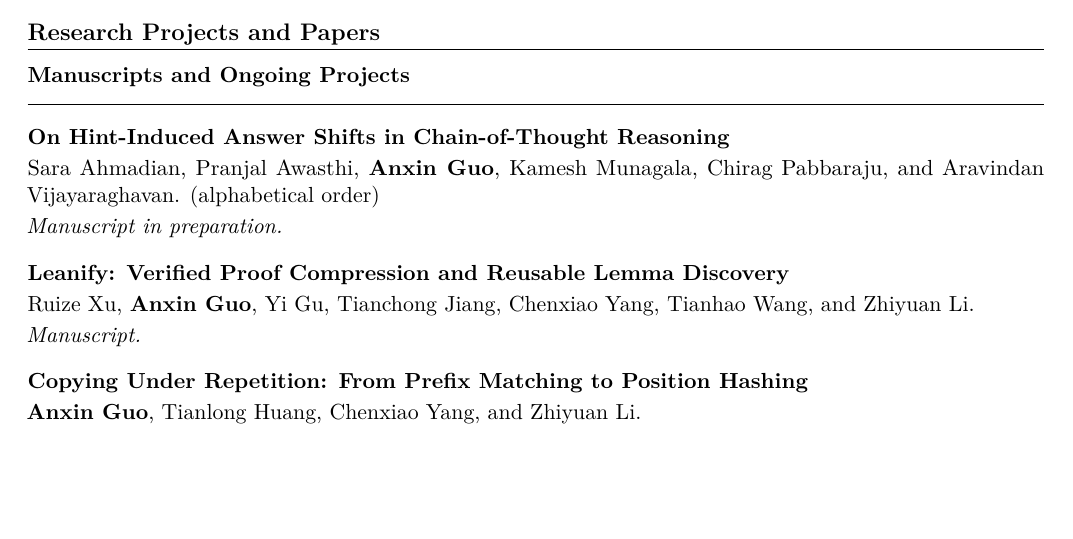
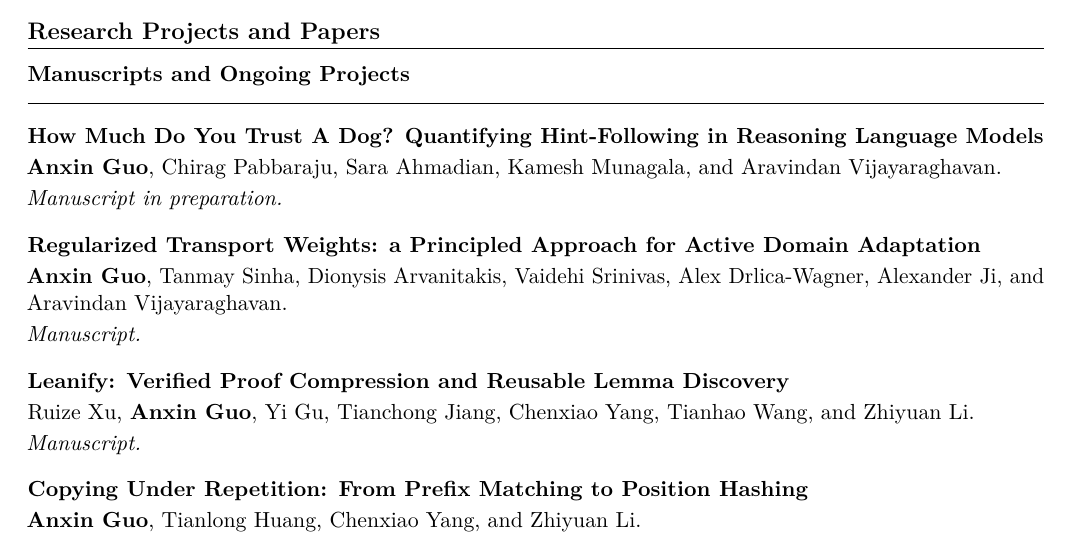
Before and after one commit to bobeatslollipop/bobeatslollipop.github.io, a LaTeX CV (cv/full_cv.tex): part of page 1 of 3, cut so that both start at the same text, the shorter picture padded with empty space. Compiled offline with pdfLaTeX.

Commit message:
Update hint-following manuscript and add RTW to CV

```diff
--- a/cv/full_cv.tex
+++ b/cv/full_cv.tex
@@ -91,9 +91,16 @@ Theoretical computer science and the theoretical foundations of machine learning
 \subsection*{Manuscripts and Ongoing Projects}
 
 \paperentry
-{On Hint-Induced Answer Shifts in Chain-of-Thought Reasoning}
-{Sara Ahmadian, Pranjal Awasthi, \textbf{Anxin Guo}, Kamesh Munagala, Chirag Pabbaraju, and Aravindan Vijayaraghavan. (alphabetical order)}
+{How Much Do You Trust A Dog? Quantifying Hint-Following in Reasoning Language Models}
+{\textbf{Anxin Guo}, Chirag Pabbaraju, Sara Ahmadian, Kamesh Munagala, and Aravindan Vijayaraghavan.}
 {Manuscript in preparation.}
+{}
+\papersep
+
+\paperentry
+{Regularized Transport Weights: a Principled Approach for Active Domain Adaptation}
+{\textbf{Anxin Guo}, Tanmay Sinha, Dionysis Arvanitakis, Vaidehi Srinivas, Alex Drlica-Wagner, Alexander Ji, and Aravindan Vijayaraghavan.}
+{Manuscript.}
 {}
 \papersep
 
```
Also changed, not shown: README.md.
